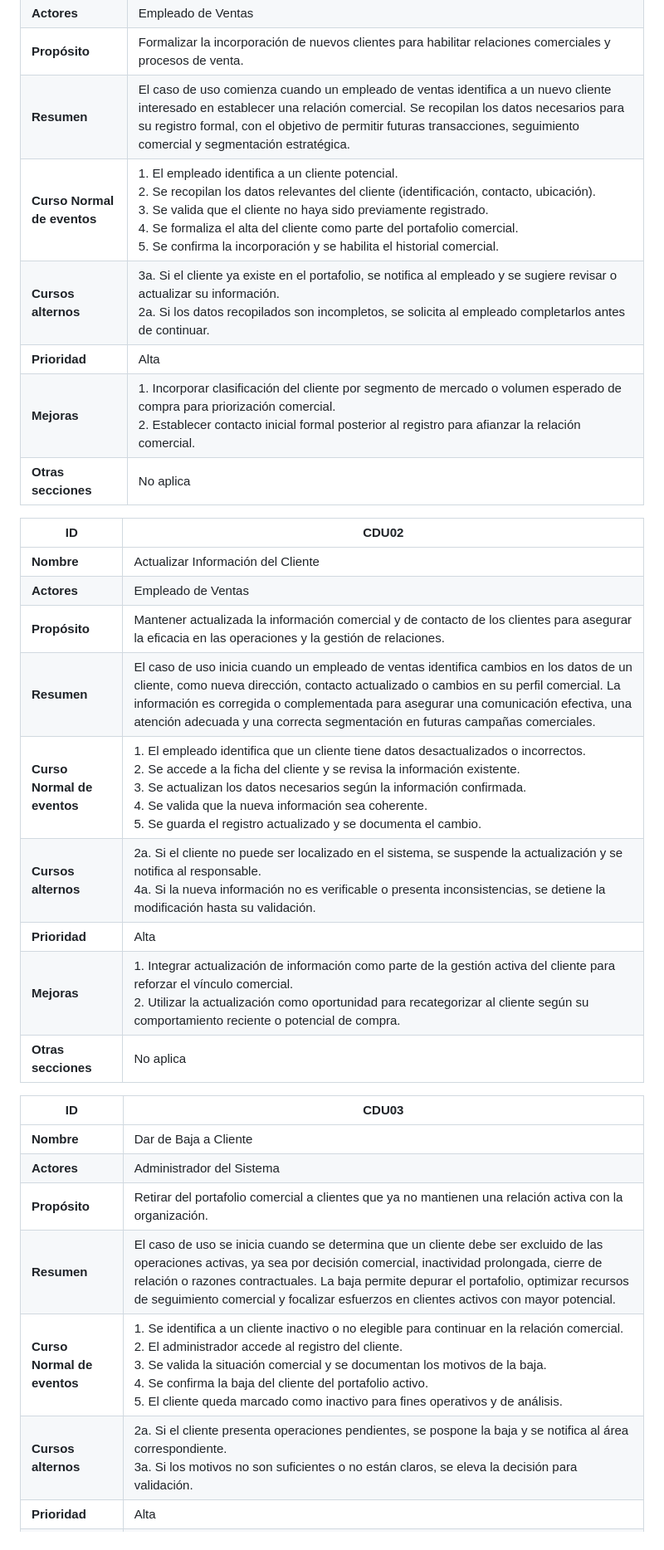
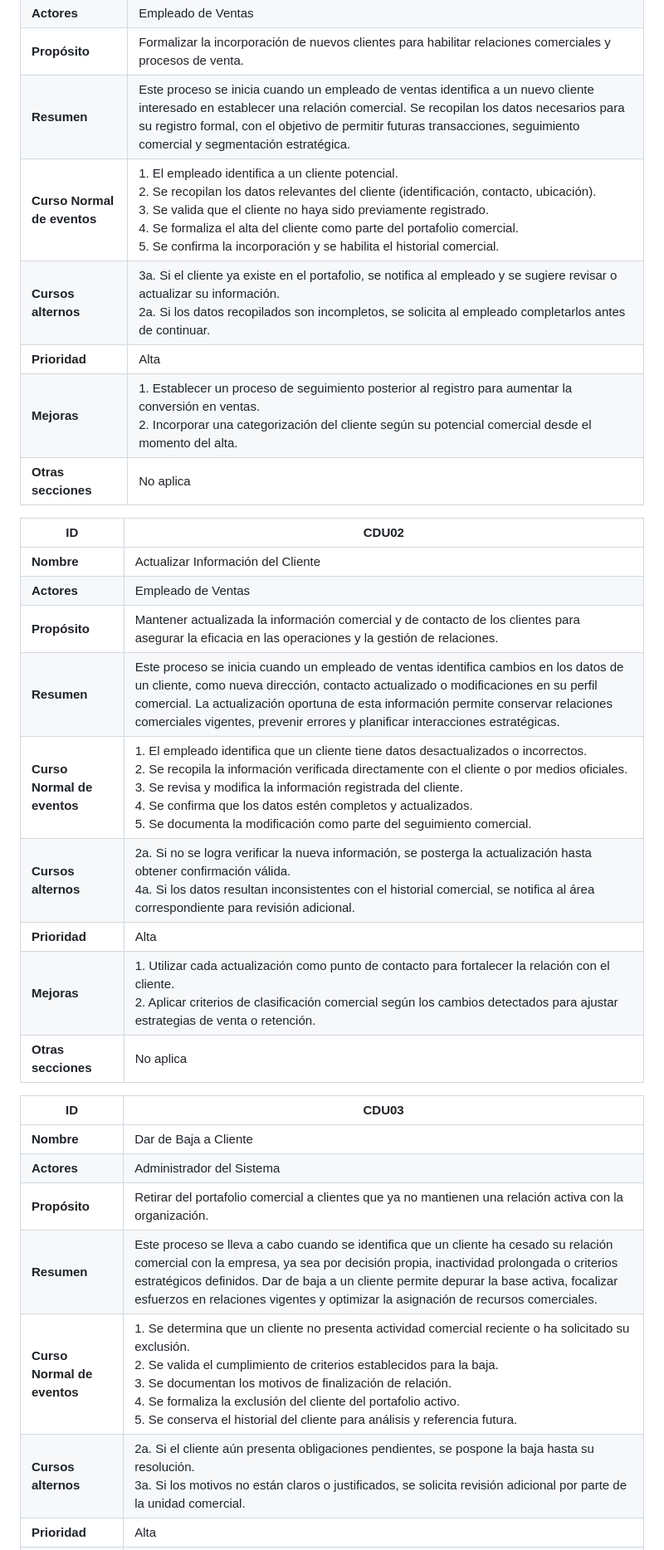
Before and after one commit to LuisCif-20/AYD2_V1S2025_PROYECTO_G9, a Markdown page: docs/README.md, the part around the change printed below. Shown: that part at 83% size. GitHub-like rendering.

```diff
--- a/docs/README.md
+++ b/docs/README.md
@@ -80,12 +80,13 @@ IMPORCOMGUA es una empresa guatemalteca dedicada al comercio de importaciones, e
 | **Nombre**                  | Registrar Cliente       |
 | **Actores**                 | Empleado de Ventas      |
 | **Propósito**               | Formalizar la incorporación de nuevos clientes para habilitar relaciones comerciales y procesos de venta. |
-| **Resumen**                 | El caso de uso comienza cuando un empleado de ventas identifica a un nuevo cliente interesado en establecer una relación comercial. Se recopilan los datos necesarios para su registro formal, con el objetivo de permitir futuras transacciones, seguimiento comercial y segmentación estratégica. |
+| **Resumen**                 | Este proceso se inicia cuando un empleado de ventas identifica a un nuevo cliente interesado en establecer una relación comercial. Se recopilan los datos necesarios para su registro formal, con el objetivo de permitir futuras transacciones, seguimiento comercial y segmentación estratégica. |
 | **Curso Normal de eventos** | 1. El empleado identifica a un cliente potencial. <br> 2. Se recopilan los datos relevantes del cliente (identificación, contacto, ubicación). <br> 3. Se valida que el cliente no haya sido previamente registrado. <br> 4. Se formaliza el alta del cliente como parte del portafolio comercial. <br> 5. Se confirma la incorporación y se habilita el historial comercial. |
 | **Cursos alternos**         | 3a. Si el cliente ya existe en el portafolio, se notifica al empleado y se sugiere revisar o actualizar su información. <br> 2a. Si los datos recopilados son incompletos, se solicita al empleado completarlos antes de continuar. |
 | **Prioridad**               | Alta                    |
-| **Mejoras**                 | 1. Incorporar clasificación del cliente por segmento de mercado o volumen esperado de compra para priorización comercial. <br> 2. Establecer contacto inicial formal posterior al registro para afianzar la relación comercial. |
+| **Mejoras**                 | 1. Establecer un proceso de seguimiento posterior al registro para aumentar la conversión en ventas. <br> 2. Incorporar una categorización del cliente según su potencial comercial desde el momento del alta. |
 | **Otras secciones**         | No aplica               |
+
 
 
 | **ID**                      | CDU02                   |
@@ -93,19 +94,20 @@ IMPORCOMGUA es una empresa guatemalteca dedicada al comercio de importaciones, e
 | **Nombre**                  | Actualizar Información del Cliente |
 | **Actores**                 | Empleado de Ventas      |
 | **Propósito**               | Mantener actualizada la información comercial y de contacto de los clientes para asegurar la eficacia en las operaciones y la gestión de relaciones. |
-| **Resumen**                 | El caso de uso inicia cuando un empleado de ventas identifica cambios en los datos de un cliente, como nueva dirección, contacto actualizado o cambios en su perfil comercial. La información es corregida o complementada para asegurar una comunicación efectiva, una atención adecuada y una correcta segmentación en futuras campañas comerciales. |
-| **Curso Normal de eventos** | 1. El empleado identifica que un cliente tiene datos desactualizados o incorrectos. <br> 2. Se accede a la ficha del cliente y se revisa la información existente. <br> 3. Se actualizan los datos necesarios según la información confirmada. <br> 4. Se valida que la nueva información sea coherente. <br> 5. Se guarda el registro actualizado y se documenta el cambio. |
-| **Cursos alternos**         | 2a. Si el cliente no puede ser localizado en el sistema, se suspende la actualización y se notifica al responsable. <br> 4a. Si la nueva información no es verificable o presenta inconsistencias, se detiene la modificación hasta su validación. |
+| **Resumen**                 | Este proceso se inicia cuando un empleado de ventas identifica cambios en los datos de un cliente, como nueva dirección, contacto actualizado o modificaciones en su perfil comercial. La actualización oportuna de esta información permite conservar relaciones comerciales vigentes, prevenir errores y planificar interacciones estratégicas. |
+| **Curso Normal de eventos** | 1. El empleado identifica que un cliente tiene datos desactualizados o incorrectos. <br> 2. Se recopila la información verificada directamente con el cliente o por medios oficiales. <br> 3. Se revisa y modifica la información registrada del cliente. <br> 4. Se confirma que los datos estén completos y actualizados. <br> 5. Se documenta la modificación como parte del seguimiento comercial. |
+| **Cursos alternos**         | 2a. Si no se logra verificar la nueva información, se posterga la actualización hasta obtener confirmación válida. <br> 4a. Si los datos resultan inconsistentes con el historial comercial, se notifica al área correspondiente para revisión adicional. |
 | **Prioridad**               | Alta                    |
-| **Mejoras**                 | 1. Integrar actualización de información como parte de la gestión activa del cliente para reforzar el vínculo comercial. <br> 2. Utilizar la actualización como oportunidad para recategorizar al cliente según su comportamiento reciente o potencial de compra. |
+| **Mejoras**                 | 1. Utilizar cada actualización como punto de contacto para fortalecer la relación con el cliente. <br> 2. Aplicar criterios de clasificación comercial según los cambios detectados para ajustar estrategias de venta o retención. |
 | **Otras secciones**         | No aplica               |
+
 
 | **ID**                      | CDU03                   |
 |-----------------------------|-------------------------|
 | **Nombre**                  | Dar de Baja a Cliente   |
 | **Actores**                 | Administrador del Sistema |
 | **Propósito**               | Retirar del portafolio comercial a clientes que ya no mantienen una relación activa con la organización. |
-| **Resumen**                 | El caso de uso se inicia cuando se determina que un cliente debe ser excluido de las operaciones activas, ya sea por decisión comercial, inactividad prolongada, cierre de relación o razones contractuales. La baja permite depurar el portafolio, optimizar recursos de seguimiento comercial y focalizar esfuerzos en clientes activos con mayor potencial. |
-| **Curso Normal de eventos** | 1. Se identifica a un cliente inactivo o no elegible para continuar en la relación comercial. <br> 2. El administrador accede al registro del cliente. <br> 3. Se valida la situación comercial y se documentan los motivos de la baja. <br> 4. Se confirma la baja del cliente del portafolio activo. <br> 5. El cliente queda marcado como inactivo para fines operativos y de análisis. |
-| **Cursos alternos**         | 2a. Si el cliente presenta operaciones pendientes, se pospone la baja y se notifica al área correspondiente. <br> 3a. Si los motivos no son suficientes o no están claros, se eleva la decisión para validación. |
+| **Resumen**                 | Este proceso se lleva a cabo cuando se identifica que un cliente ha cesado su relación comercial con la empresa, ya sea por decisión propia, inactividad prolongada o criterios estratégicos definidos. Dar de baja a un cliente permite depurar la base activa, focalizar esfuerzos en relaciones vigentes y optimizar la asignación de recursos comerciales. |
+| **Curso Normal de eventos** | 1. Se determina que un cliente no presenta actividad comercial reciente o ha solicitado su exclusión. <br> 2. Se valida el cumplimiento de criterios establecidos para la baja. <br> 3. Se documentan los motivos de finalización de relación. <br> 4. Se formaliza la exclusión del cliente del portafolio activo. <br> 5. Se conserva el historial del cliente para análisis y referencia futura. |
+| **Cursos alternos**         | 2a. Si el cliente aún presenta obligaciones pendientes, se pospone la baja hasta su resolución. <br> 3a. Si los motivos no están claros o justificados, se solicita revisión adicional por parte de la unidad comercial. |
 | **Prioridad**               | Alta                    |
```
Also changed, not shown: other parts of docs/README.md (+19 -16 lines).
